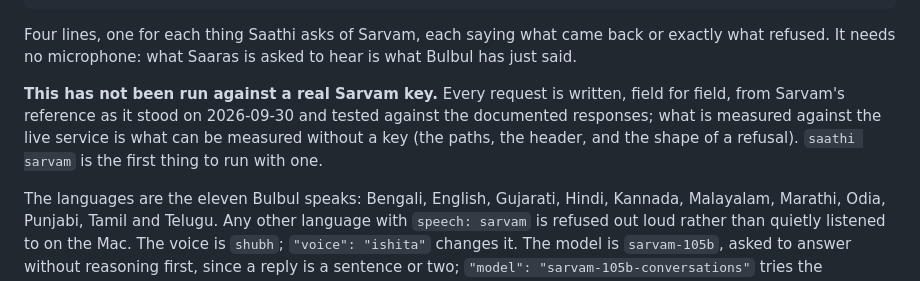
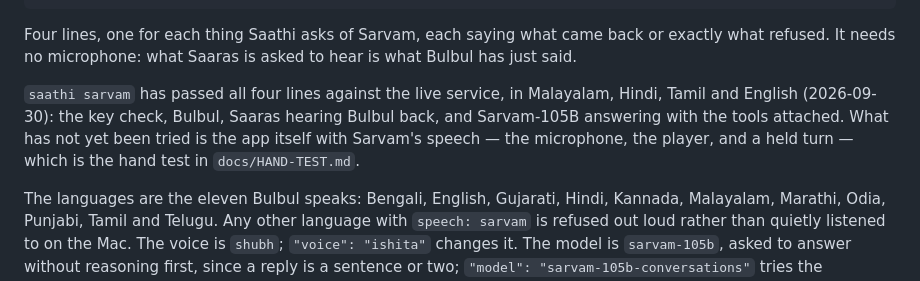
Before and after one commit to saathihq/saathi, a Markdown page: README.md, the part around the change. GitHub-like rendering.

```diff
--- a/README.md
+++ b/README.md
@@ -169,10 +169,10 @@ saathi sarvam --play   # ...and play what Bulbul said
 Four lines, one for each thing Saathi asks of Sarvam, each saying what came back or exactly what
 refused. It needs no microphone: what Saaras is asked to hear is what Bulbul has just said.
 
-**This has not been run against a real Sarvam key.** Every request is written, field for field,
-from Sarvam's reference as it stood on 2026-09-30 and tested against the documented responses; what
-is measured against the live service is what can be measured without a key (the paths, the header,
-and the shape of a refusal). `saathi sarvam` is the first thing to run with one.
+`saathi sarvam` has passed all four lines against the live service, in Malayalam, Hindi, Tamil and
+English (2026-09-30): the key check, Bulbul, Saaras hearing Bulbul back, and Sarvam-105B answering
+with the tools attached. What has not yet been tried is the app itself with Sarvam's speech — the
+microphone, the player, and a held turn — which is the hand test in `docs/HAND-TEST.md`.
 
 The languages are the eleven Bulbul speaks: Bengali, English, Gujarati, Hindi, Kannada, Malayalam,
 Marathi, Odia, Punjabi, Tamil and Telugu. Any other language with `speech: sarvam` is refused out
```
Also changed, not shown: docs/HAND-TEST.md (+4 -5 lines), 1 other file.
